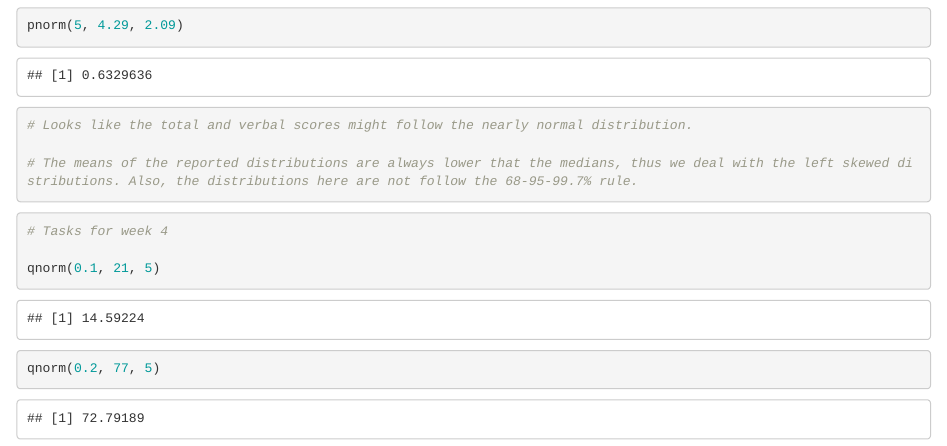
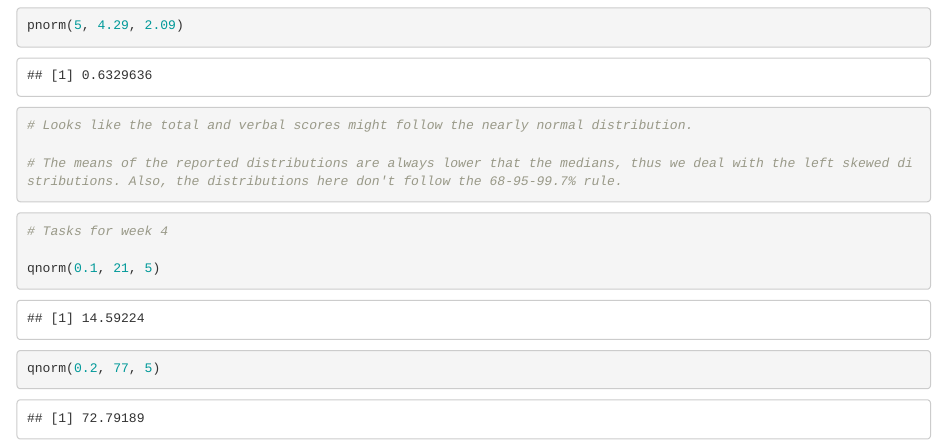
Before and after one commit to vkjet/Statistics-practice, an R Markdown document (GMAT scores distribution test.Rmd): the page in a window 1100 px wide, from 1060 px down. Rendered offline with R 4.5, knitr and Pandoc, with nearby package versions.

Commit message:
Knitted markdown

````diff
--- a/GMAT scores distribution test.Rmd
+++ b/GMAT scores distribution test.Rmd
@@ -34,7 +34,7 @@ pnorm(5, 4.29, 2.09)
 
 # Looks like the total and verbal scores might follow the nearly normal distribution.
 
-# The means of the reported distributions are always lower that the medians, thus we deal with the left skewed distributions. Also, the distributions here are not follow the 68-95-99.7% rule.
+# The means of the reported distributions are always lower that the medians, thus we deal with the left skewed distributions. Also, the distributions here don't follow the 68-95-99.7% rule.
 
 ```
 
````
Also changed, not shown: GMAT_scores_distribution_test.html (added).
